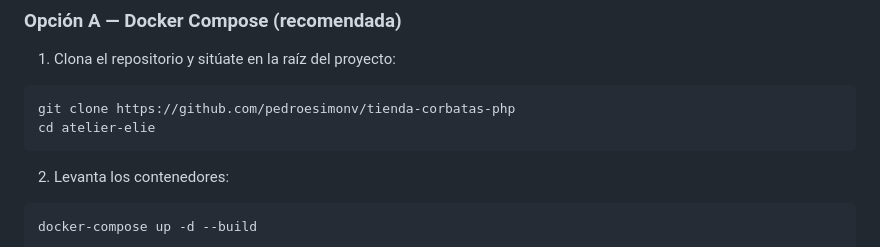
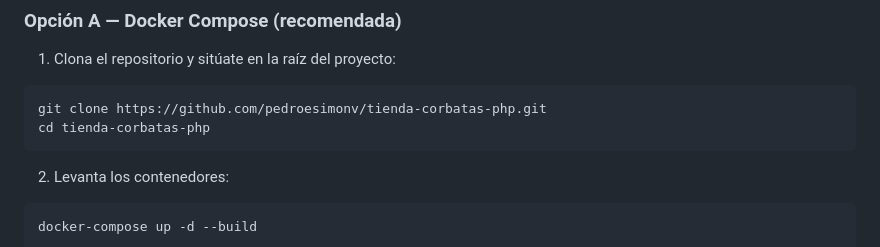
Before and after one commit to pedroesimonv/tienda-corbatas-php, a Markdown page: README.md, the part around the change. Drawn GitHub-style.

Commit message:
actualización README.md

````diff
--- a/README.md
+++ b/README.md
@@ -20,8 +20,8 @@ Este proyecto es un trabajo práctico del curso **Programación Web y PHP**. Est
 1. Clona el repositorio y sitúate en la raíz del proyecto:
 
 ```bash
-git clone https://github.com/pedroesimonv/tienda-corbatas-php
-cd atelier-elie
+git clone https://github.com/pedroesimonv/tienda-corbatas-php.git
+cd tienda-corbatas-php
 ```
 
 2. Levanta los contenedores:
````
